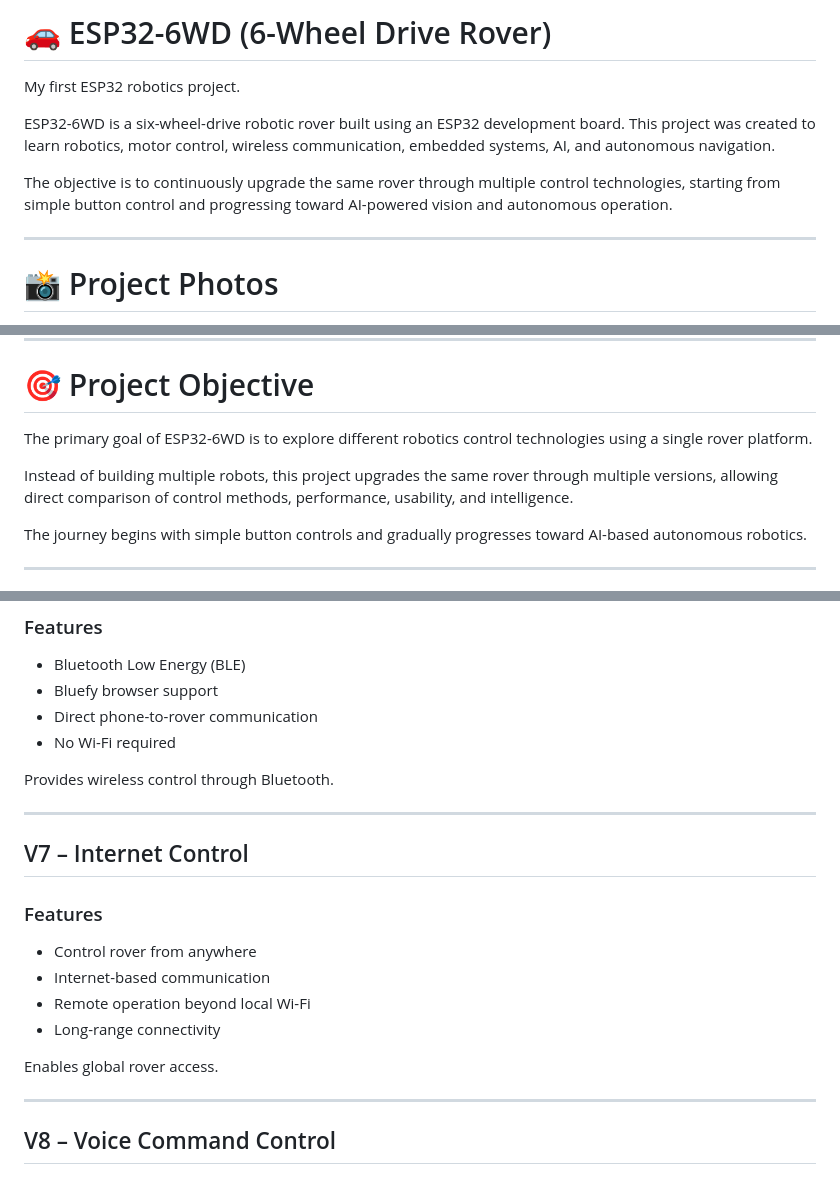
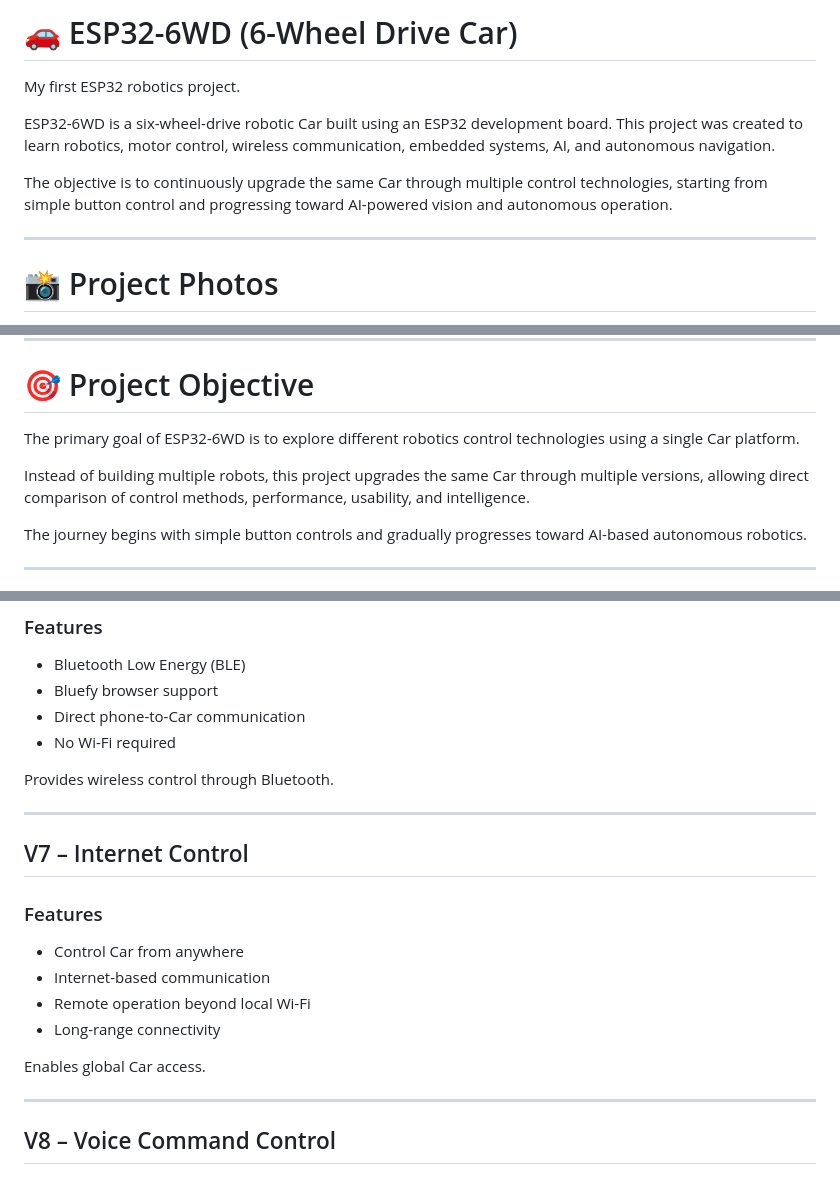
Before and after one commit to a-amansharma/esp32-six-wheel-drive, a Markdown page: README.md, 3 parts joined by grey strips. GitHub-like rendering.

```diff
--- a/README.md
+++ b/README.md
@@ -1,12 +1,12 @@
 
 
-# 🚗 ESP32-6WD (6-Wheel Drive Rover)
+# 🚗 ESP32-6WD (6-Wheel Drive Car)
 
 My first ESP32 robotics project.
 
-ESP32-6WD is a six-wheel-drive robotic rover built using an ESP32 development board. This project was created to learn robotics, motor control, wireless communication, embedded systems, AI, and autonomous navigation.
+ESP32-6WD is a six-wheel-drive robotic Car built using an ESP32 development board. This project was created to learn robotics, motor control, wireless communication, embedded systems, AI, and autonomous navigation.
 
-The objective is to continuously upgrade the same rover through multiple control technologies, starting from simple button control and progressing toward AI-powered vision and autonomous operation.
+The objective is to continuously upgrade the same Car through multiple control technologies, starting from simple button control and progressing toward AI-powered vision and autonomous operation.
 
 ---
 
@@ -25,9 +25,9 @@ images/
 
 # 🎯 Project Objective
 
-The primary goal of ESP32-6WD is to explore different robotics control technologies using a single rover platform.
+The primary goal of ESP32-6WD is to explore different robotics control technologies using a single Car platform.
 
-Instead of building multiple robots, this project upgrades the same rover through multiple versions, allowing direct comparison of control methods, performance, usability, and intelligence.
+Instead of building multiple robots, this project upgrades the same Car through multiple versions, allowing direct comparison of control methods, performance, usability, and intelligence.
 
 The journey begins with simple button controls and gradually progresses toward AI-based autonomous robotics.
 
@@ -127,7 +127,7 @@ Turns a smartphone into a motion controller.
 
 * Bluetooth Low Energy (BLE)
 * Bluefy browser support
-* Direct phone-to-rover communication
+* Direct phone-to-Car communication
 * No Wi-Fi required
 
 Provides wireless control through Bluetooth.
@@ -138,12 +138,12 @@ Provides wireless control through Bluetooth.
 
 ### Features
 
-* Control rover from anywhere
+* Control Car from anywhere
 * Internet-based communication
 * Remote operation beyond local Wi-Fi
 * Long-range connectivity
 
-Enables global rover access.
+Enables global Car access.
 
 ---
 
```
Also changed, not shown: other parts of README.md (+7 -7 lines).
